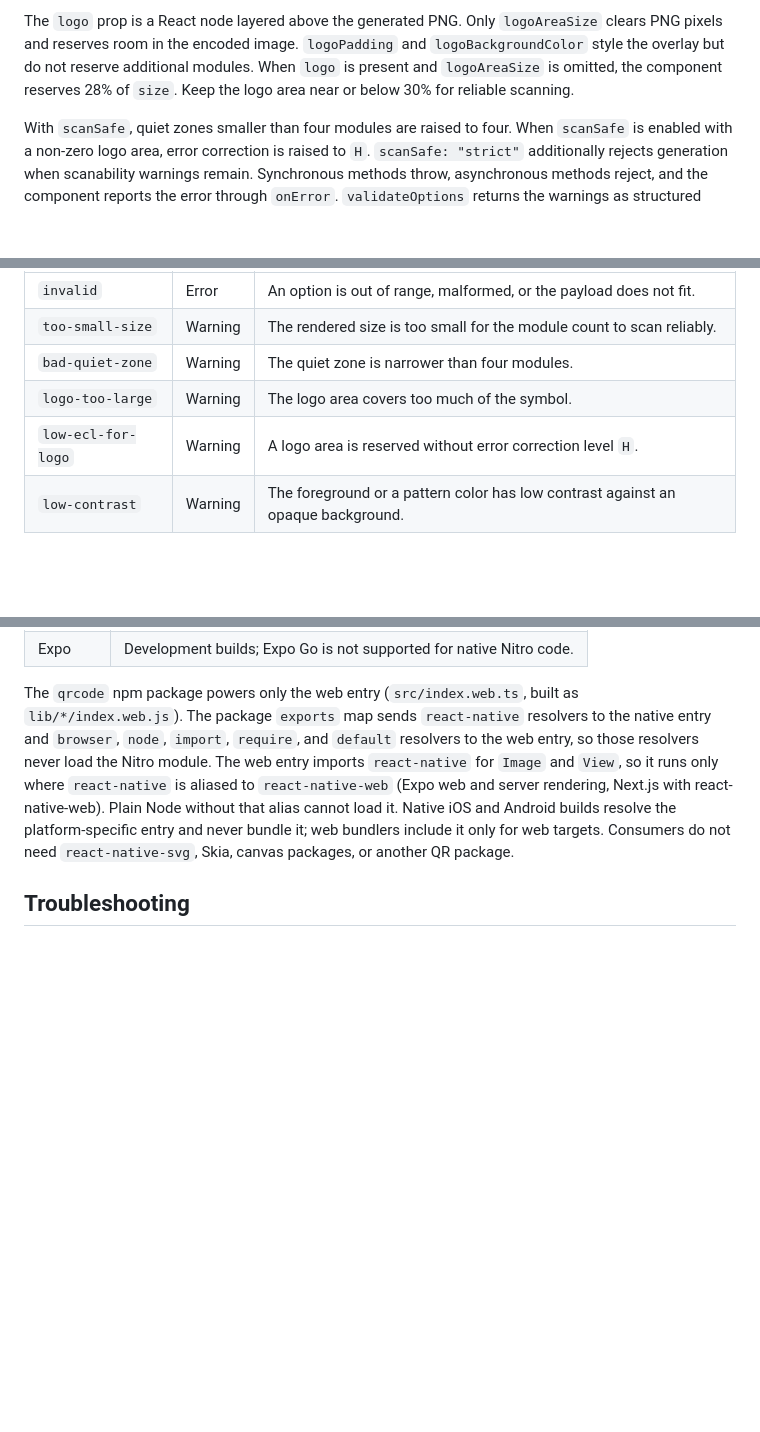
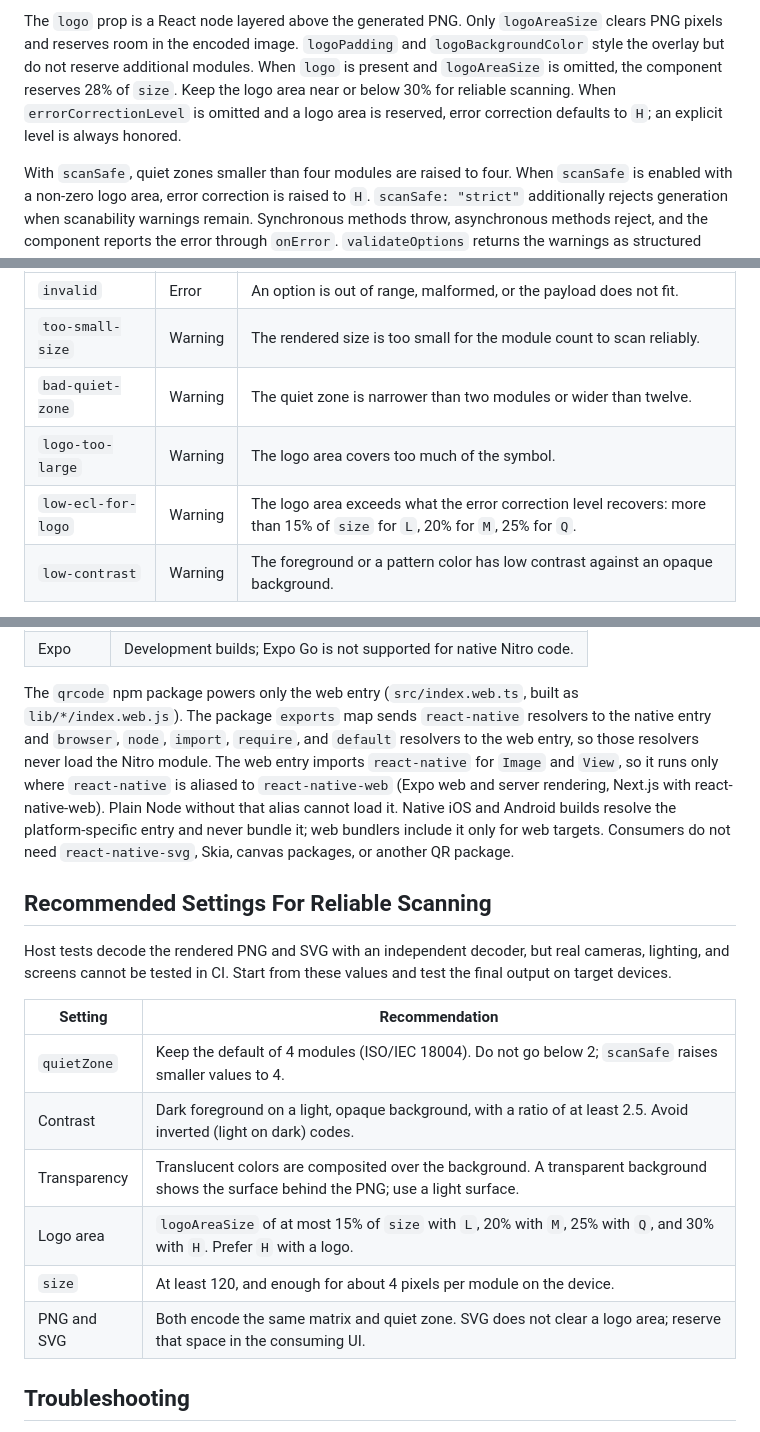
Before and after one commit to JoaoPauloCMarra/react-native-nitro-qrcode, a Markdown page: README.md, 3 parts joined by grey strips. Drawn GitHub-style; blank space fills up the shorter version.

Commit message:
docs: add scanning settings table and document logo error-correction default

```diff
--- a/README.md
+++ b/README.md
@@ -429,7 +429,8 @@ The `logo` prop is a React node layered above the generated PNG. Only
 `logoPadding` and `logoBackgroundColor` style the overlay but do not reserve
 additional modules. When `logo` is present and `logoAreaSize` is omitted, the
 component reserves 28% of `size`. Keep the logo area near or below 30% for
-reliable scanning.
+reliable scanning. When `errorCorrectionLevel` is omitted and a logo area is
+reserved, error correction defaults to `H`; an explicit level is always honored.
 
 With `scanSafe`, quiet zones smaller than four modules are raised to four. When
 `scanSafe` is enabled with a non-zero logo area, error correction is raised to
@@ -487,9 +488,9 @@ warnings.
 | ------------------- | ------- | -------------------------------------------------------------------- |
 | `invalid`           | Error   | An option is out of range, malformed, or the payload does not fit.   |
 | `too-small-size`    | Warning | The rendered size is too small for the module count to scan reliably. |
-| `bad-quiet-zone`    | Warning | The quiet zone is narrower than four modules.                        |
+| `bad-quiet-zone`    | Warning | The quiet zone is narrower than two modules or wider than twelve.   |
 | `logo-too-large`    | Warning | The logo area covers too much of the symbol.                         |
-| `low-ecl-for-logo`  | Warning | A logo area is reserved without error correction level `H`.          |
+| `low-ecl-for-logo`  | Warning | The logo area exceeds what the error correction level recovers: more than 15% of `size` for `L`, 20% for `M`, 25% for `Q`. |
 | `low-contrast`      | Warning | The foreground or a pattern color has low contrast against an opaque background. |
  With `scanSafe: "strict"`, scanability warnings are also returned as
 errors so forms and design tooling can block risky output before rendering.
@@ -615,6 +616,21 @@ platform-specific entry and never bundle it; web bundlers include it only for
 web targets. Consumers do not need `react-native-svg`, Skia, canvas packages,
 or another QR package.
 
+## Recommended Settings For Reliable Scanning
+
+Host tests decode the rendered PNG and SVG with an independent decoder, but
+real cameras, lighting, and screens cannot be tested in CI. Start from these
+values and test the final output on target devices.
+
+| Setting          | Recommendation                                                                                                       |
+| ---------------- | -------------------------------------------------------------------------------------------------------------------- |
+| `quietZone`      | Keep the default of 4 modules (ISO/IEC 18004). Do not go below 2; `scanSafe` raises smaller values to 4.             |
+| Contrast         | Dark foreground on a light, opaque background, with a ratio of at least 2.5. Avoid inverted (light on dark) codes.   |
+| Transparency     | Translucent colors are composited over the background. A transparent background shows the surface behind the PNG; use a light surface. |
+| Logo area        | `logoAreaSize` of at most 15% of `size` with `L`, 20% with `M`, 25% with `Q`, and 30% with `H`. Prefer `H` with a logo. |
+| `size`           | At least 120, and enough for about 4 pixels per module on the device.                                                |
+| PNG and SVG      | Both encode the same matrix and quiet zone. SVG does not clear a logo area; reserve that space in the consuming UI.   |
+
 ## Troubleshooting
 
 - **Expo Go error:** build a development client; Expo Go cannot load Nitro
```
Also changed, not shown: CHANGELOG.md (+3 -1 lines).
